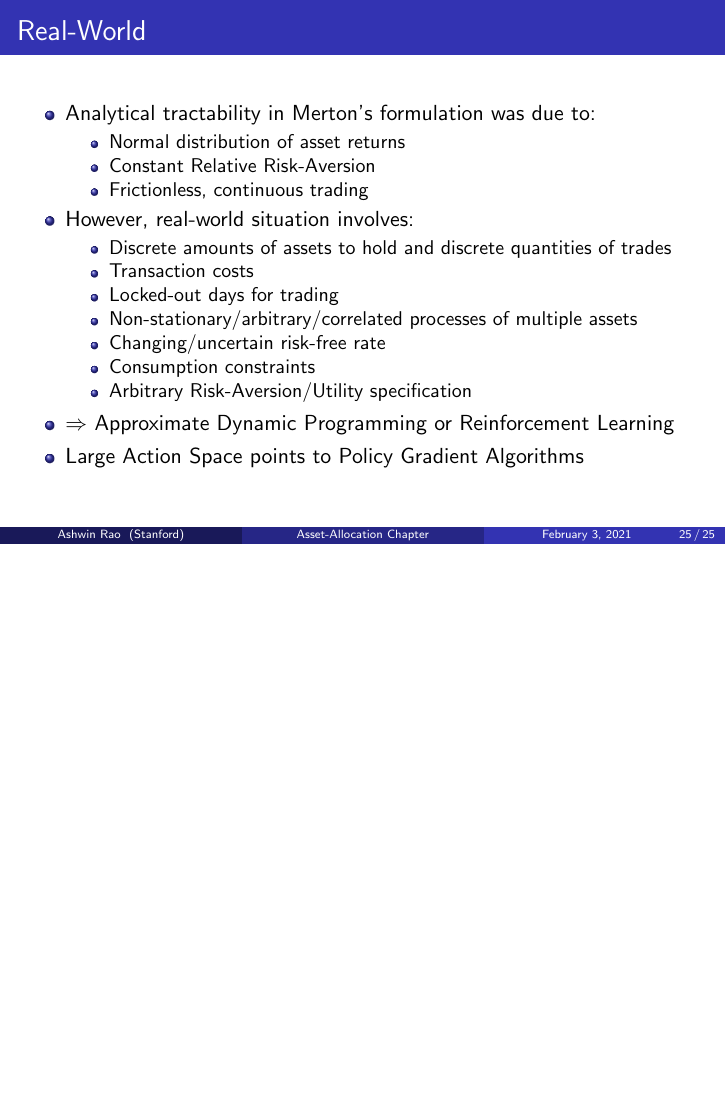
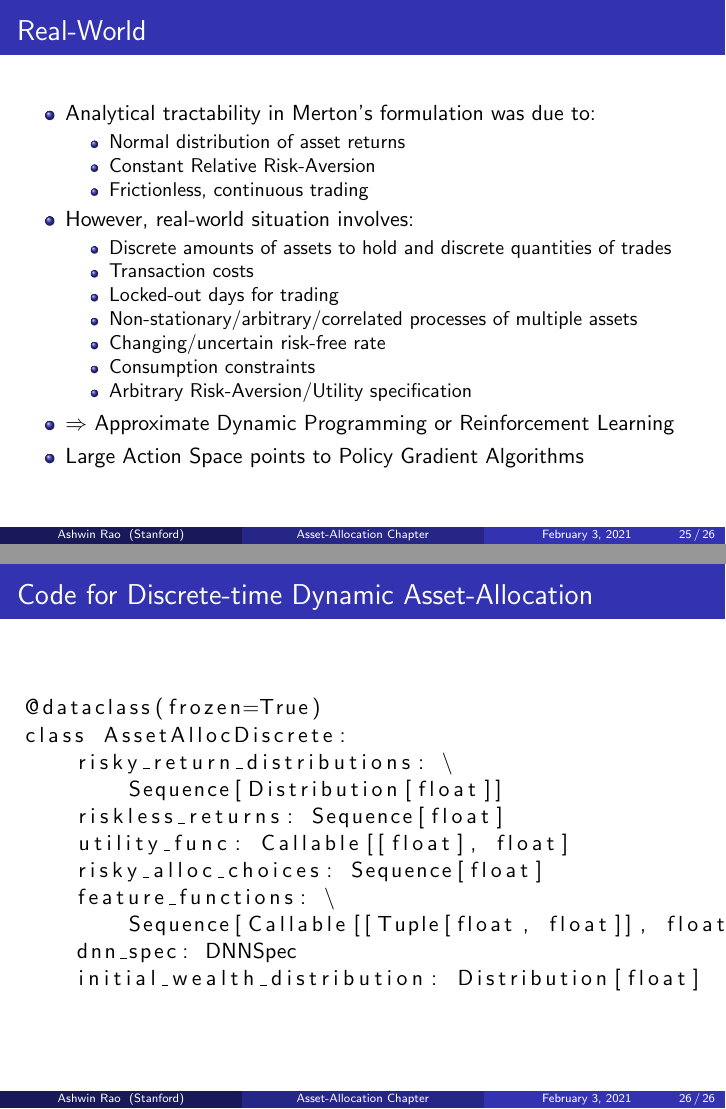
Before and after one commit to coverdrive/technical-documents, LaTeX slides (finance/cme241/Tour-AssetAlloc.tex): page 25 of 25 before the commit and pages 25 and 26 of 26 after it, the two joined at a grey line, the shorter picture padded with empty space. Compiled offline with pdfLaTeX.

Commit message:
added code at the end

```diff
--- a/finance/cme241/Tour-AssetAlloc.tex
+++ b/finance/cme241/Tour-AssetAlloc.tex
@@ -81,6 +81,7 @@
 \usepackage{cool}
 \usepackage{tikz}
 \usepackage{amsmath}
+\usepackage{listings}
 \DeclareMathOperator*{\argmax}{argmax}
 \DeclareMathOperator*{\argmin}{argmin}
 \usetikzlibrary{positioning}
@@ -504,4 +505,23 @@ $$V^*_t(W_t) = \frac {- e^{- \frac {(\mu - r)^2 (T-t)} {2 \sigma^2}}} a \cdot e^
 \end{itemize}
 \end{frame}
 
+
+\begin{frame}[fragile]
+\frametitle{Code for Discrete-time Dynamic Asset-Allocation}
+\pause
+\begin{lstlisting}
+@dataclass(frozen=True)
+class AssetAllocDiscrete:
+    risky_return_distributions: \
+        Sequence[Distribution[float]]
+    riskless_returns: Sequence[float]
+    utility_func: Callable[[float], float]
+    risky_alloc_choices: Sequence[float]
+    feature_functions: \
+        Sequence[Callable[[Tuple[float, float]], float]]
+    dnn_spec: DNNSpec
+    initial_wealth_distribution: Distribution[float]
+\end{lstlisting}
+\end{frame}
+
 \end{document}
```
Also changed, not shown: finance/cme241/Tour-AssetAlloc.pdf.
